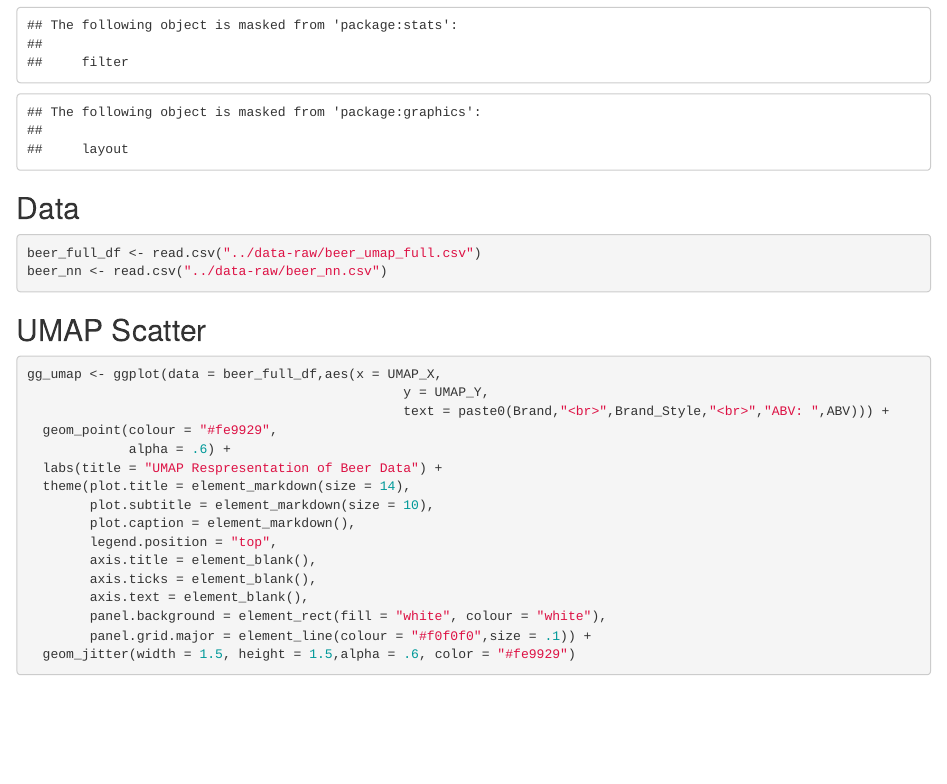
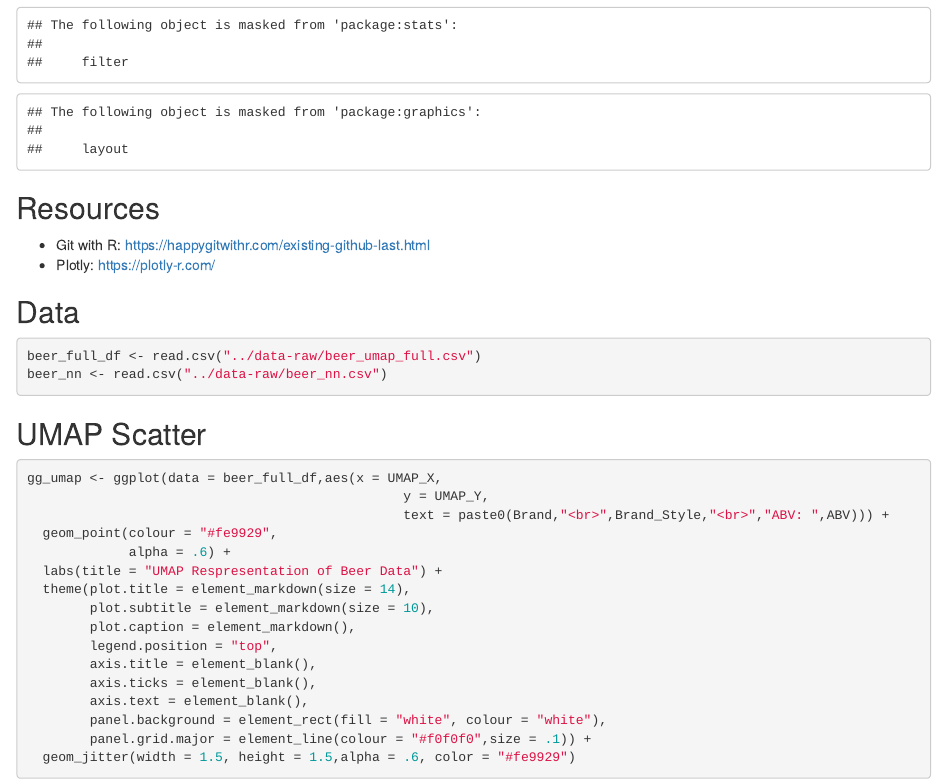
Before and after one commit to spelk24/BeerMe, an R Markdown document (dev/VIZ_dev.Rmd): the page in a window 1100 px wide, from 570 px down. Rendered offline with R 4.5, knitr and Pandoc, with nearby package versions; code that draws random numbers runs with fixed seeds of ours.

Commit message:
added resource links

````diff
--- a/dev/VIZ_dev.Rmd
+++ b/dev/VIZ_dev.Rmd
@@ -19,6 +19,11 @@ library(ggtext)
 library(ggthemes)
 ```
 
+
+## Resources
+
+* Git with R: https://happygitwithr.com/existing-github-last.html
+* Plotly: https://plotly-r.com/
 
 ## Data
 
````
Also changed, not shown: 1 other file.
